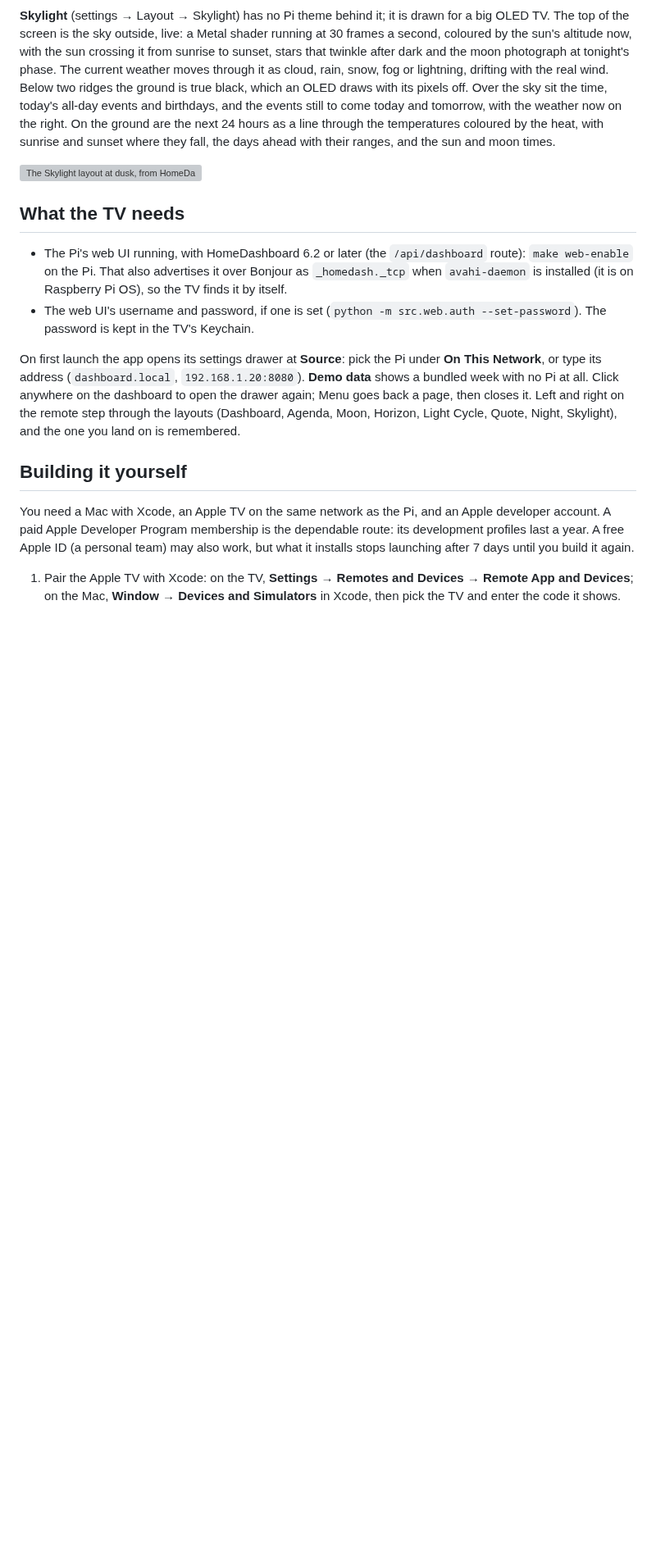
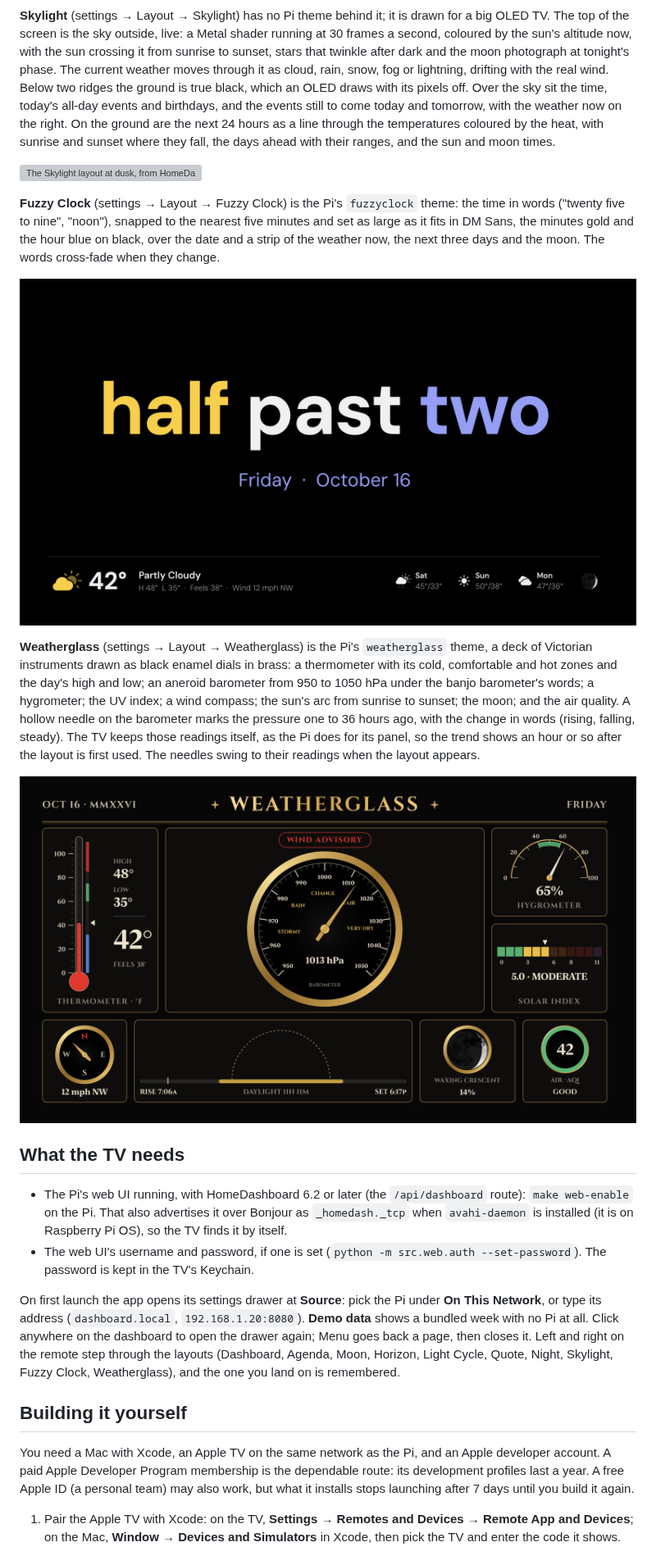
Before and after one commit to gkoch02/HomeDashboardTV, a Markdown page: README.md, the part around the change. Shown at 82% size. Rendered like a GitHub page; pictures changed too: docs/fuzzy-clock.png (added), docs/weatherglass.png (added); blank space fills up the shorter version; grey boxes are pictures that could not be loaded.

```diff
--- a/README.md
+++ b/README.md
@@ -83,6 +83,25 @@ their ranges, and the sun and moon times.
 
 ![The Skylight layout at dusk, from HomeDashboard's dummy data](docs/skylight.png)
 
+**Fuzzy Clock** (settings → Layout → Fuzzy Clock) is the Pi's `fuzzyclock` theme: the time in
+words ("twenty five to nine", "noon"), snapped to the nearest five minutes and set as large as
+it fits in DM Sans, the minutes gold and the hour blue on black, over the date and a strip of
+the weather now, the next three days and the moon. The words cross-fade when they change.
+
+![The Fuzzy Clock layout, from HomeDashboard's dummy data](docs/fuzzy-clock.png)
+
+**Weatherglass** (settings → Layout → Weatherglass) is the Pi's `weatherglass` theme, a deck of
+Victorian instruments drawn as black enamel dials in brass: a thermometer with its cold,
+comfortable and hot zones and the day's high and low; an aneroid barometer from 950 to
+1050 hPa under the banjo barometer's words; a hygrometer; the UV index; a wind compass; the
+sun's arc from sunrise to sunset; the moon; and the air quality. A hollow needle on the
+barometer marks the pressure one to 36 hours ago, with the change in words (rising, falling,
+steady). The TV keeps those readings itself, as the Pi does for its panel, so the trend shows
+an hour or so after the layout is first used. The needles swing to their readings when the
+layout appears.
+
+![The Weatherglass layout, from HomeDashboard's dummy data](docs/weatherglass.png)
+
 ## What the TV needs
 
 - The Pi's web UI running, with HomeDashboard 6.2 or later (the `/api/dashboard` route):
@@ -96,7 +115,7 @@ Network**, or type its address (`dashboard.local`, `192.168.1.20:8080`). **Demo
 bundled week with no Pi at all. Click anywhere on the dashboard to open the drawer again;
 Menu goes back a page, then closes it.
 Left and right on the remote step through the layouts (Dashboard, Agenda, Moon, Horizon,
-Light Cycle, Quote, Night, Skylight), and
+Light Cycle, Quote, Night, Skylight, Fuzzy Clock, Weatherglass), and
 the one you land on is remembered.
 
 ## Building it yourself
```
Also changed, not shown: 9 other files.
